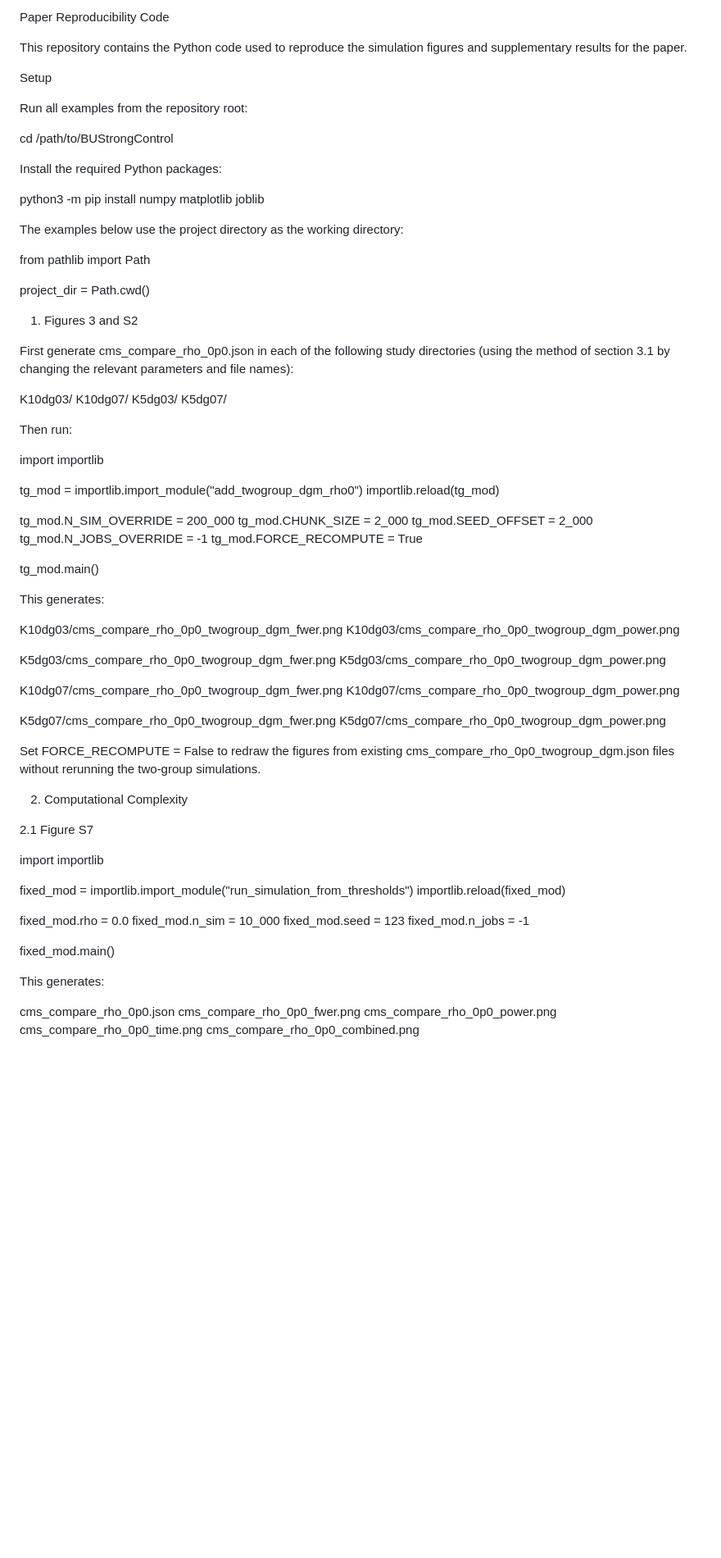
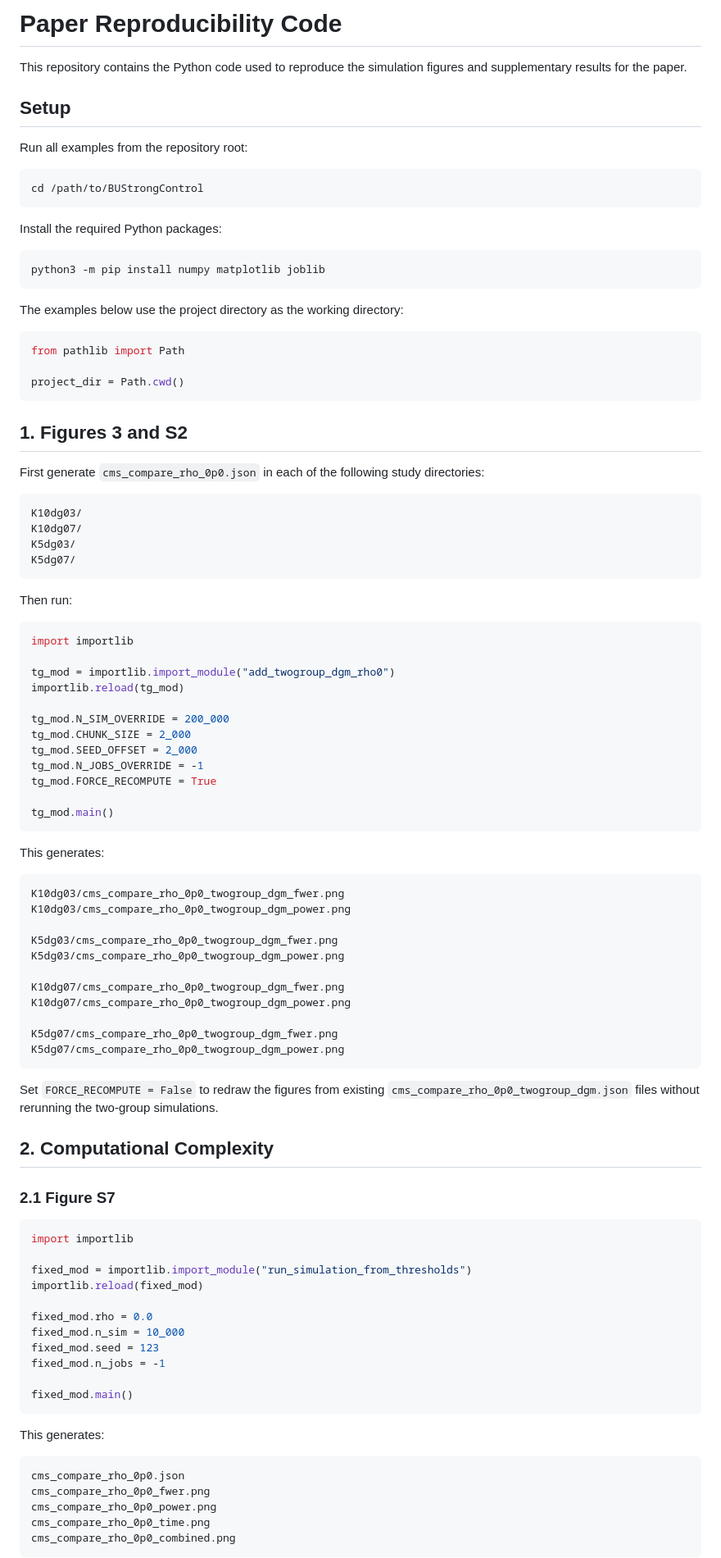
Before and after one commit to rajeslab/BUStrongControl.R1, a Markdown page: README.md, the part around one of its changes. Shown at 82% size. GitHub-like rendering; blank space fills up the shorter version.

````diff
--- a/README.md
+++ b/README.md
@@ -1,38 +1,43 @@
-Paper Reproducibility Code
+# Paper Reproducibility Code
 
 This repository contains the Python code used to reproduce the simulation figures and supplementary results for the paper.
 
-Setup
+## Setup
 
 Run all examples from the repository root:
 
+```bash
 cd /path/to/BUStrongControl
-
+```
 
 Install the required Python packages:
 
+```bash
 python3 -m pip install numpy matplotlib joblib
-
+```
 
 The examples below use the project directory as the working directory:
 
+```python
 from pathlib import Path
 
 project_dir = Path.cwd()
+```
 
+## 1. Figures 3 and S2
 
-1. Figures 3 and S2
+First generate `cms_compare_rho_0p0.json` in each of the following study directories:
 
-First generate cms_compare_rho_0p0.json in each of the following study directories (using the method of section 3.1 by changing the relevant parameters and file names):
-
+```text
 K10dg03/
 K10dg07/
 K5dg03/
 K5dg07/
-
+```
 
 Then run:
 
+```python
 import importlib
 
 tg_mod = importlib.import_module("add_twogroup_dgm_rho0")
@@ -45,10 +50,11 @@ tg_mod.N_JOBS_OVERRIDE = -1
 tg_mod.FORCE_RECOMPUTE = True
 
 tg_mod.main()
-
+```
 
 This generates:
 
+```text
 K10dg03/cms_compare_rho_0p0_twogroup_dgm_fwer.png
 K10dg03/cms_compare_rho_0p0_twogroup_dgm_power.png
 
@@ -60,14 +66,15 @@ K10dg07/cms_compare_rho_0p0_twogroup_dgm_power.png
 
 K5dg07/cms_compare_rho_0p0_twogroup_dgm_fwer.png
 K5dg07/cms_compare_rho_0p0_twogroup_dgm_power.png
+```
 
+Set `FORCE_RECOMPUTE = False` to redraw the figures from existing `cms_compare_rho_0p0_twogroup_dgm.json` files without rerunning the two-group simulations.
 
-Set FORCE_RECOMPUTE = False to redraw the figures from existing cms_compare_rho_0p0_twogroup_dgm.json files without rerunning the two-group simulations.
+## 2. Computational Complexity
 
-2. Computational Complexity
+### 2.1 Figure S7
 
-2.1 Figure S7
-
+```python
 import importlib
 
 fixed_mod = importlib.import_module("run_simulation_from_thresholds")
@@ -79,13 +86,15 @@ fixed_mod.seed = 123
 fixed_mod.n_jobs = -1
 
 fixed_mod.main()
-
+```
 
 This generates:
 
+```text
 cms_compare_rho_0p0.json
 cms_compare_rho_0p0_fwer.png
 cms_compare_rho_0p0_power.png
 cms_compare_rho_0p0_time.png
 cms_compare_rho_0p0_combined.png
+```
 
````
Also changed, not shown: other parts of README.md (+41 -29 lines).
